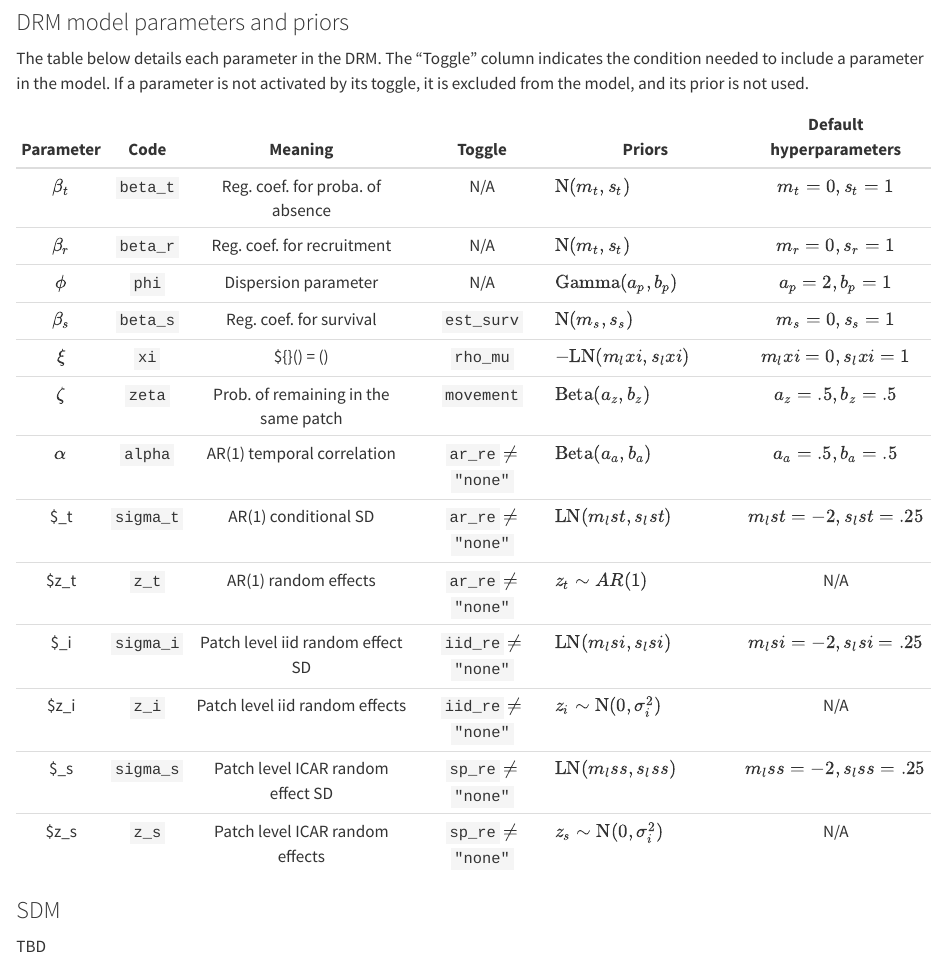
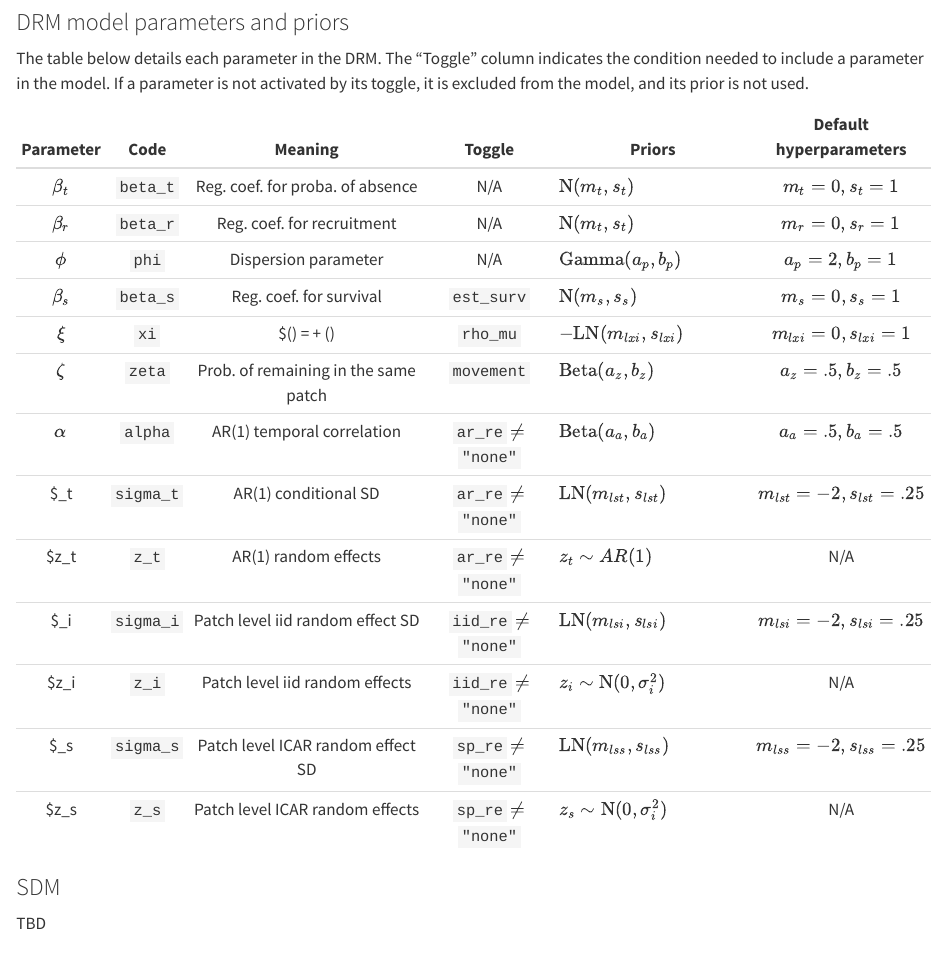
Before and after one commit to pinskylab/drmr, a Quarto document (vignettes/ppt.qmd): the page in a window 1100 px wide, from 220 px down. Rendered offline with R 4.5, knitr and Pandoc in place of Quarto, with nearby package versions; the code chunks are not run, so their results and figures are left out.

Commit message:
minor update to vignette

```diff
--- a/vignettes/ppt.qmd
+++ b/vignettes/ppt.qmd
@@ -29,21 +29,21 @@ activated by its toggle, it is excluded from the model, and its prior is not
 used.
 
 
-| Parameter | Code      | Meaning                                   | Toggle                   | Priors                            | Default hyperparameters   |
-|:---------:|:---------:|:-----------------------------------------:|:------------------------:|-----------------------------------|:-------------------------:|
-| $\beta_t$ | `beta_t`  | Reg. coef. for proba. of absence          | N/A                      | ${\rm N}(m_t, s_t)$               | $m_t = 0, s_t = 1$        |
-| $\beta_r$ | `beta_r`  | Reg. coef. for recruitment                | N/A                      | ${\rm N}(m_t, s_t)$               | $m_r = 0, s_r = 1$        |
-| $\phi$    | `phi`     | Dispersion parameter                      | N/A                      | ${\rm Gamma}(a_p, b_p)$           | $a_p = 2, b_p = 1$        |
-| $\beta_s$ | `beta_s`  | Reg. coef. for survival                   | `est_surv`               | ${\rm N}(m_s, s_s)$               | $m_s = 0, s_s = 1$        |
-| $\xi$     | `xi`      | ${\rm logit}(\rho) = \cdots \xi \log(\mu) | `rho_mu`                 | ${- \rm LN}(m_lxi, s_lxi)$        | $m_lxi = 0, s_lxi = 1$    |
-| $\zeta$   | `zeta`    | Prob. of remaining in the same patch      | `movement`               | ${\rm Beta}(a_z, b_z)$            | $a_z = .5, b_z = .5$      |
-| $\alpha$  | `alpha`   | AR(1) temporal correlation                | `ar_re` $\neq$ `"none"`  | ${\rm Beta}(a_a, b_a)$            | $a_a = .5, b_a = .5$      |
-| $\sigma_t | `sigma_t` | AR(1) conditional SD                      | `ar_re` $\neq$ `"none"`  | ${\rm LN}(m_lst, s_lst)$          | $m_lst = -2, s_lst = .25$ |
-| $z_t      | `z_t`     | AR(1) random effects                      | `ar_re` $\neq$ `"none"`  | $z_t \sim AR(1)$                  | N/A                       |
-| $\sigma_i | `sigma_i` | Patch level iid random effect SD          | `iid_re` $\neq$ `"none"` | ${\rm LN}(m_lsi, s_lsi)$          | $m_lsi = -2, s_lsi = .25$ |
-| $z_i      | `z_i`     | Patch level iid random effects            | `iid_re` $\neq$ `"none"` | $z_i \sim {\rm N}(0, \sigma^2_i)$ | N/A                       |
-| $\sigma_s | `sigma_s` | Patch level ICAR random effect SD         | `sp_re` $\neq$ `"none"`  | ${\rm LN}(m_lss, s_lss)$          | $m_lss = -2, s_lss = .25$ |
-| $z_s      | `z_s`     | Patch level ICAR random effects           | `sp_re` $\neq$ `"none"`  | $z_s \sim {\rm N}(0, \sigma^2_i)$ | N/A                       |
+| Parameter | Code      | Meaning                                        | Toggle                   | Priors                               | Default hyperparameters       |
+|:---------:|:---------:|:----------------------------------------------:|:------------------------:|--------------------------------------|:-----------------------------:|
+| $\beta_t$ | `beta_t`  | Reg. coef. for proba. of absence               | N/A                      | $\mathrm{N}(m_t, s_t)$               | $m_t = 0, s_t = 1$            |
+| $\beta_r$ | `beta_r`  | Reg. coef. for recruitment                     | N/A                      | $\mathrm{N}(m_t, s_t)$               | $m_r = 0, s_r = 1$            |
+| $\phi$    | `phi`     | Dispersion parameter                           | N/A                      | $\mathrm{Gamma}(a_p, b_p)$           | $a_p = 2, b_p = 1$            |
+| $\beta_s$ | `beta_s`  | Reg. coef. for survival                        | `est_surv`               | $\mathrm{N}(m_s, s_s)$               | $m_s = 0, s_s = 1$            |
+| $\xi$     | `xi`      | $\mathrm{logit}(\rho) = \cdots + \xi \log(\mu) | `rho_mu`                 | $- \mathrm{LN}(m_{lxi}, s_{lxi})$    | $m_{lxi} = 0, s_{lxi} = 1$    |
+| $\zeta$   | `zeta`    | Prob. of remaining in the same patch           | `movement`               | $\mathrm{Beta}(a_z, b_z)$            | $a_z = .5, b_z = .5$          |
+| $\alpha$  | `alpha`   | AR(1) temporal correlation                     | `ar_re` $\neq$ `"none"`  | $\mathrm{Beta}(a_a, b_a)$            | $a_a = .5, b_a = .5$          |
+| $\sigma_t | `sigma_t` | AR(1) conditional SD                           | `ar_re` $\neq$ `"none"`  | $\mathrm{LN}(m_{lst}, s_{lst})$      | $m_{lst} = -2, s_{lst} = .25$ |
+| $z_t      | `z_t`     | AR(1) random effects                           | `ar_re` $\neq$ `"none"`  | $z_t \sim AR(1)$                     | N/A                           |
+| $\sigma_i | `sigma_i` | Patch level iid random effect SD               | `iid_re` $\neq$ `"none"` | $\mathrm{LN}(m_{lsi}, s_{lsi})$      | $m_{lsi} = -2, s_{lsi} = .25$ |
+| $z_i      | `z_i`     | Patch level iid random effects                 | `iid_re` $\neq$ `"none"` | $z_i \sim \mathrm{N}(0, \sigma^2_i)$ | N/A                           |
+| $\sigma_s | `sigma_s` | Patch level ICAR random effect SD              | `sp_re` $\neq$ `"none"`  | $\mathrm{LN}(m_{lss}, s_{lss})$      | $m_{lss} = -2, s_{lss} = .25$ |
+| $z_s      | `z_s`     | Patch level ICAR random effects                | `sp_re` $\neq$ `"none"`  | $z_s \sim \mathrm{N}(0, \sigma^2_i)$ | N/A                           |
 
 ### SDM
 
```
